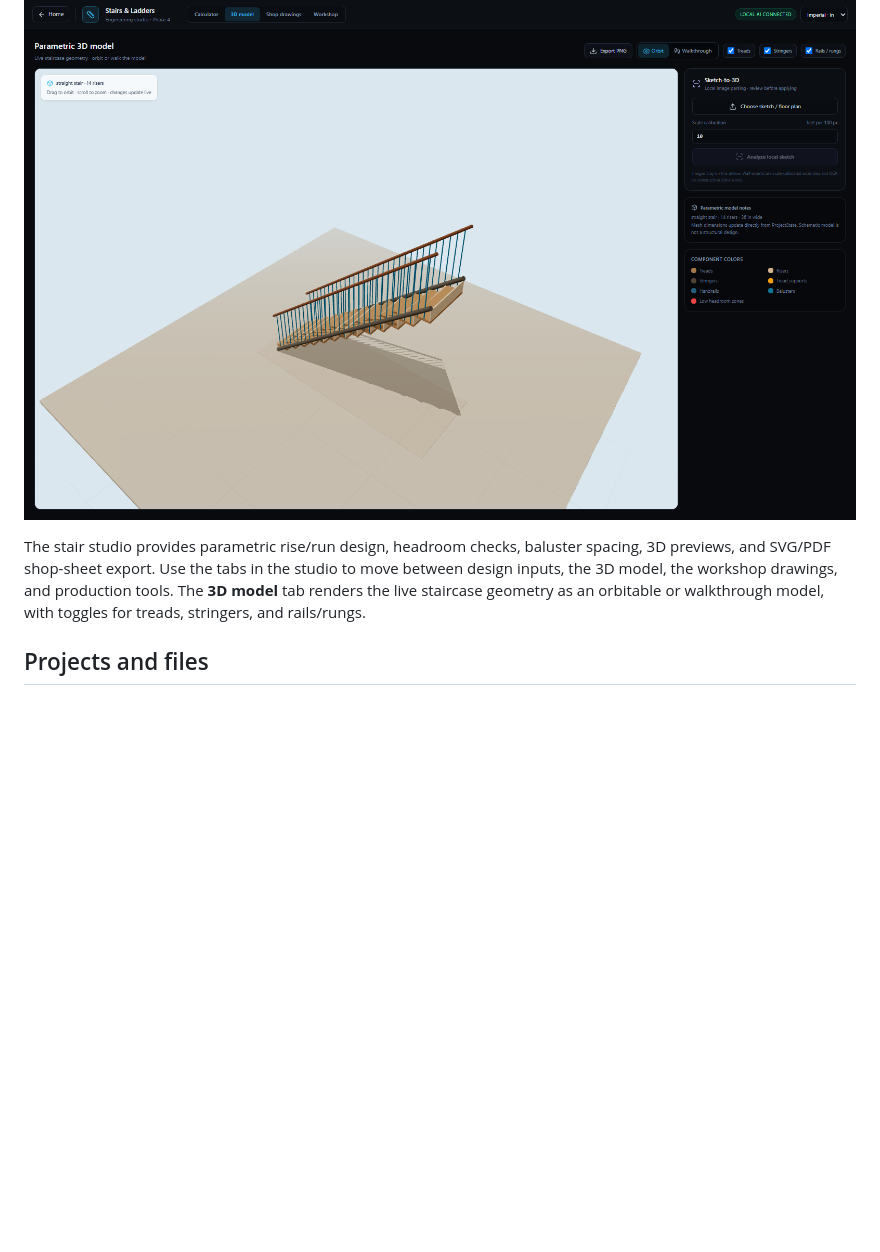
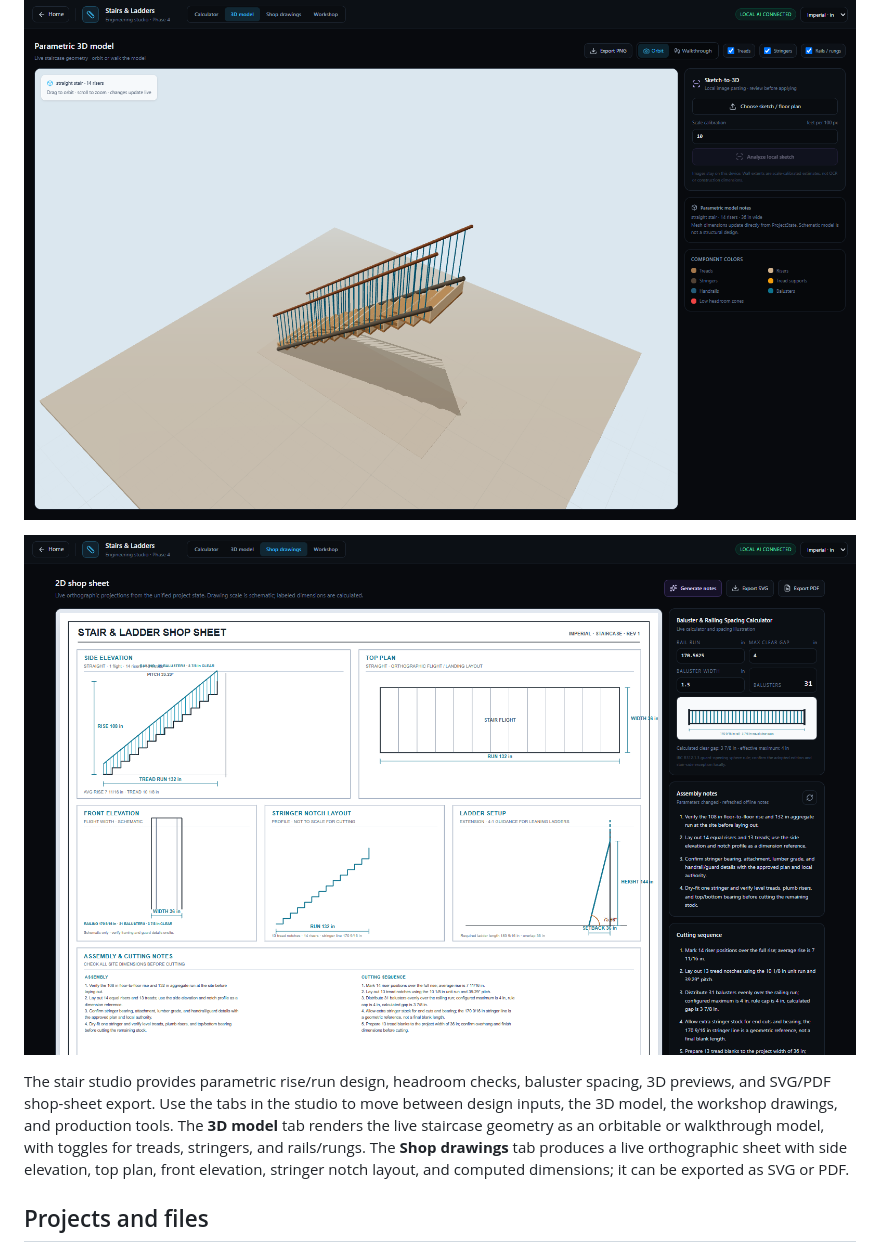
Before and after one commit to ezzakyabdellah/floorplan-studio, a Markdown page: WIKI.md, the part around the change. Rendered like a GitHub page; pictures changed too: docs/screenshots/07-shop-drawings.png (added); blank space fills up the shorter version.

```diff
--- a/WIKI.md
+++ b/WIKI.md
@@ -90,12 +90,16 @@ Provider choice and model details are documented in
 
 ![Parametric 3D staircase model](docs/screenshots/06-stair-3d.png)
 
+![Stair shop drawing sheet](docs/screenshots/07-shop-drawings.png)
+
 The stair studio provides parametric rise/run design, headroom checks, baluster
 spacing, 3D previews, and SVG/PDF shop-sheet export. Use the tabs in the studio
 to move between design inputs, the 3D model, the workshop drawings, and
 production tools. The **3D model** tab renders the live staircase geometry as an
 orbitable or walkthrough model, with toggles for treads, stringers, and
-rails/rungs.
+rails/rungs. The **Shop drawings** tab produces a live orthographic sheet with
+side elevation, top plan, front elevation, stringer notch layout, and computed
+dimensions; it can be exported as SVG or PDF.
 
 ## Projects and files
 
```
Also changed, not shown: README.md (+3 -3 lines).
